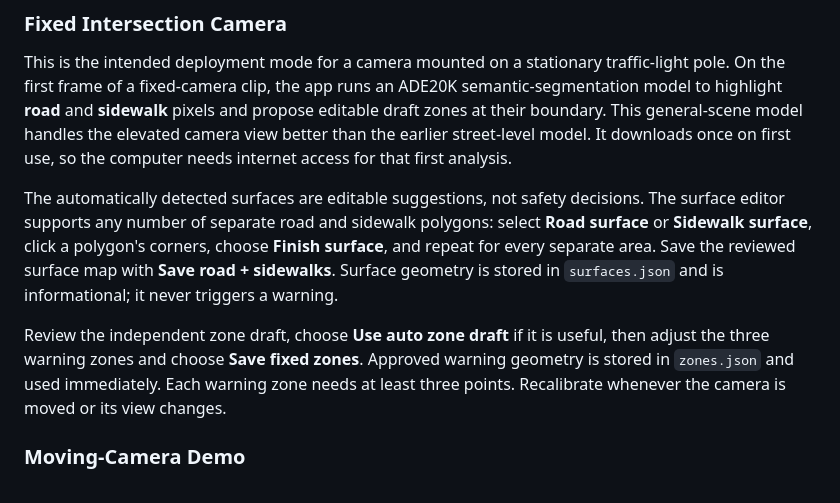
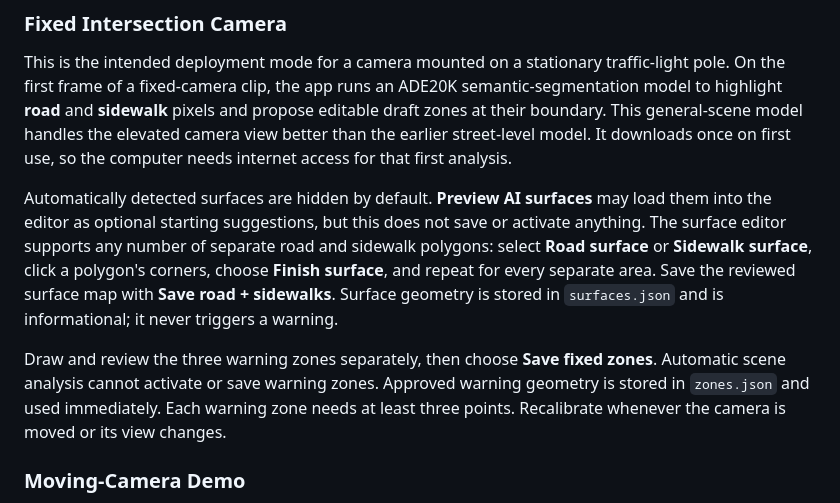
Before and after one commit to Sapnap67/DreamTeam-HHCC, a Markdown page: README.md, the part around the change. Rendered like a GitHub page.

Commit message:
Keep AI calibration suggestions inactive by default

```diff
--- a/README.md
+++ b/README.md
@@ -61,9 +61,9 @@ The interface provides two zone modes.
 
 This is the intended deployment mode for a camera mounted on a stationary traffic-light pole. On the first frame of a fixed-camera clip, the app runs an ADE20K semantic-segmentation model to highlight **road** and **sidewalk** pixels and propose editable draft zones at their boundary. This general-scene model handles the elevated camera view better than the earlier street-level model. It downloads once on first use, so the computer needs internet access for that first analysis.
 
-The automatically detected surfaces are editable suggestions, not safety decisions. The surface editor supports any number of separate road and sidewalk polygons: select **Road surface** or **Sidewalk surface**, click a polygon's corners, choose **Finish surface**, and repeat for every separate area. Save the reviewed surface map with **Save road + sidewalks**. Surface geometry is stored in `surfaces.json` and is informational; it never triggers a warning.
+Automatically detected surfaces are hidden by default. **Preview AI surfaces** may load them into the editor as optional starting suggestions, but this does not save or activate anything. The surface editor supports any number of separate road and sidewalk polygons: select **Road surface** or **Sidewalk surface**, click a polygon's corners, choose **Finish surface**, and repeat for every separate area. Save the reviewed surface map with **Save road + sidewalks**. Surface geometry is stored in `surfaces.json` and is informational; it never triggers a warning.
 
-Review the independent zone draft, choose **Use auto zone draft** if it is useful, then adjust the three warning zones and choose **Save fixed zones**. Approved warning geometry is stored in `zones.json` and used immediately. Each warning zone needs at least three points. Recalibrate whenever the camera is moved or its view changes.
+Draw and review the three warning zones separately, then choose **Save fixed zones**. Automatic scene analysis cannot activate or save warning zones. Approved warning geometry is stored in `zones.json` and used immediately. Each warning zone needs at least three points. Recalibrate whenever the camera is moved or its view changes.
 
 ### Moving-Camera Demo
 
```
